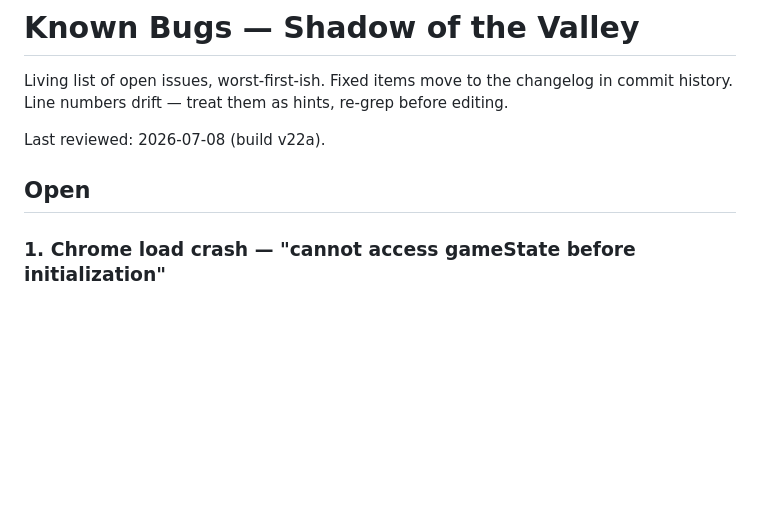
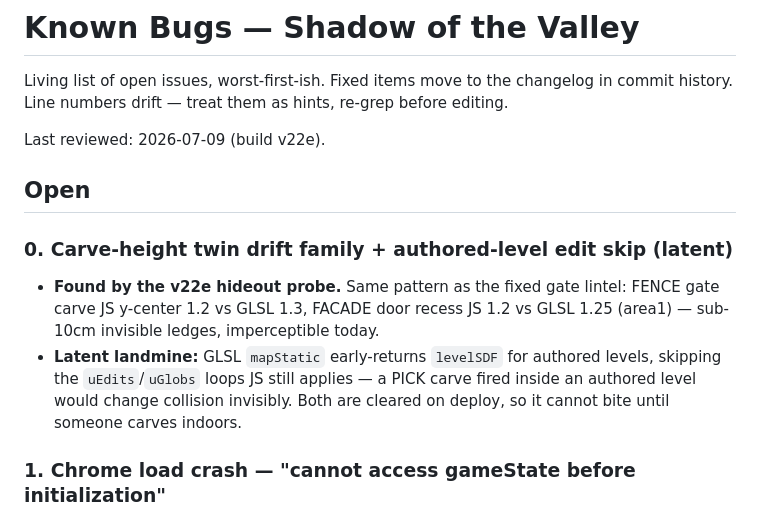
Before and after one commit to nb-kb/shadow-of-the-valley, a Markdown page: KNOWN_BUGS.md, the part around the change. Drawn GitHub-style; blank space fills up the shorter version.

Commit message:
Log the carve-drift family in KNOWN_BUGS
The v22e bump's message claimed this entry but a python-not-found error
ate the edit; this commit actually lands it.

Co-Authored-By: Claude Fable 5 <noreply@anthropic.com>

```diff
--- a/KNOWN_BUGS.md
+++ b/KNOWN_BUGS.md
@@ -4,9 +4,18 @@ Living list of open issues, worst-first-ish. Fixed items move to the changelog
 in commit history. Line numbers drift — treat them as hints, re-grep before
 editing.
 
-Last reviewed: 2026-07-08 (build v22a).
+Last reviewed: 2026-07-09 (build v22e).
 
 ## Open
+
+### 0. Carve-height twin drift family + authored-level edit skip (latent)
+- **Found by the v22e hideout probe.** Same pattern as the fixed gate lintel:
+  FENCE gate carve JS y-center 1.2 vs GLSL 1.3, FACADE door recess JS 1.2 vs
+  GLSL 1.25 (area1) — sub-10cm invisible ledges, imperceptible today.
+- **Latent landmine:** GLSL `mapStatic` early-returns `levelSDF` for authored
+  levels, skipping the `uEdits`/`uGlobs` loops JS still applies — a PICK carve
+  fired inside an authored level would change collision invisibly. Both are
+  cleared on deploy, so it cannot bite until someone carves indoors.
 
 ### 1. Chrome load crash — "cannot access gameState before initialization"
 - **Where:** initial top-level script exec (TDZ). Not the earlier `Menus`
```
